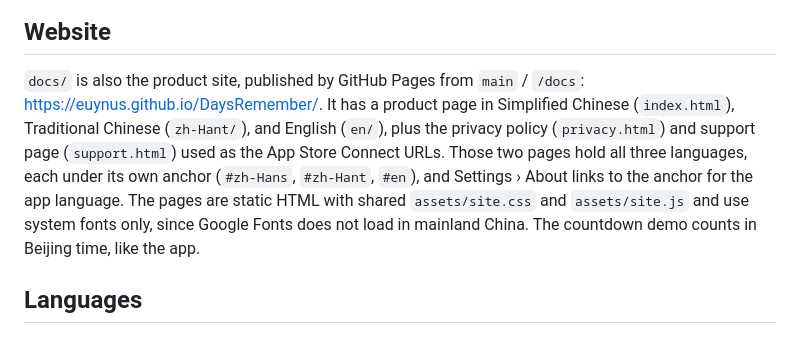
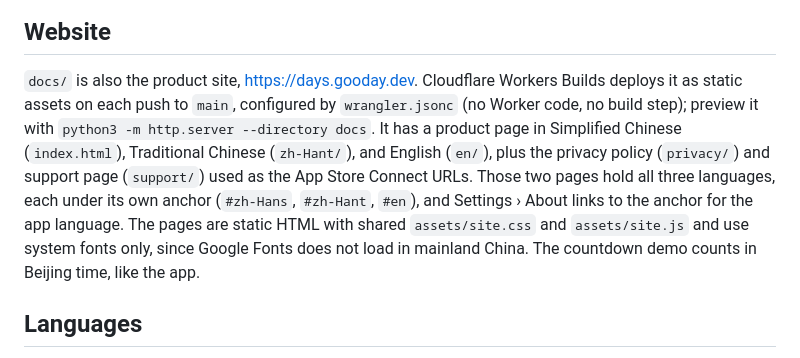
Before and after one commit to euynus/DaysRemember, a Markdown page: README.md, the part around the change. Drawn GitHub-style.

Commit message:
docs: record the Cloudflare deployment of the product site

```diff
--- a/README.md
+++ b/README.md
@@ -41,7 +41,7 @@ App Store screenshots for the 6.9-inch iPhone slot (1320 × 2868 JPEG, no alpha
 
 ## Website
 
-`docs/` is also the product site, published by GitHub Pages from `main` / `/docs`: <https://euynus.github.io/DaysRemember/>. It has a product page in Simplified Chinese (`index.html`), Traditional Chinese (`zh-Hant/`), and English (`en/`), plus the privacy policy (`privacy.html`) and support page (`support.html`) used as the App Store Connect URLs. Those two pages hold all three languages, each under its own anchor (`#zh-Hans`, `#zh-Hant`, `#en`), and Settings › About links to the anchor for the app language. The pages are static HTML with shared `assets/site.css` and `assets/site.js` and use system fonts only, since Google Fonts does not load in mainland China. The countdown demo counts in Beijing time, like the app.
+`docs/` is also the product site, <https://days.gooday.dev>. Cloudflare Workers Builds deploys it as static assets on each push to `main`, configured by `wrangler.jsonc` (no Worker code, no build step); preview it with `python3 -m http.server --directory docs`. It has a product page in Simplified Chinese (`index.html`), Traditional Chinese (`zh-Hant/`), and English (`en/`), plus the privacy policy (`privacy/`) and support page (`support/`) used as the App Store Connect URLs. Those two pages hold all three languages, each under its own anchor (`#zh-Hans`, `#zh-Hant`, `#en`), and Settings › About links to the anchor for the app language. The pages are static HTML with shared `assets/site.css` and `assets/site.js` and use system fonts only, since Google Fonts does not load in mainland China. The countdown demo counts in Beijing time, like the app.
 
 ## Languages
 
```
Also changed, not shown: APPSTORE.md (+6 -6 lines), CLAUDE.md (+1 -1 lines).
